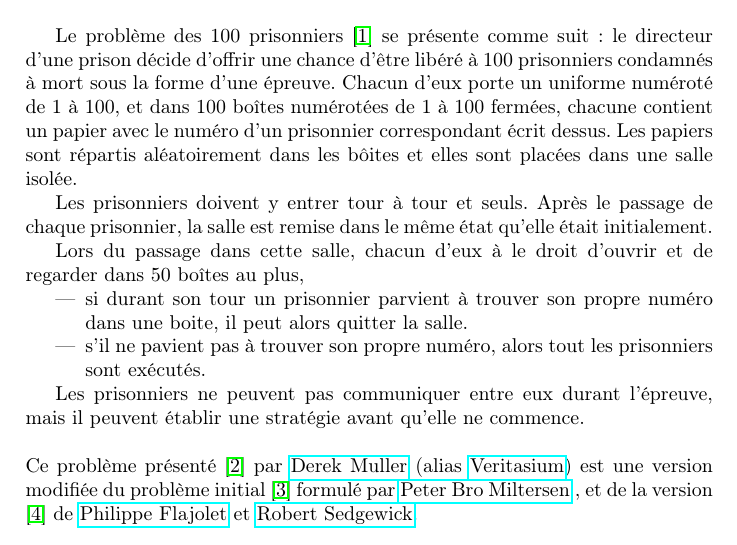
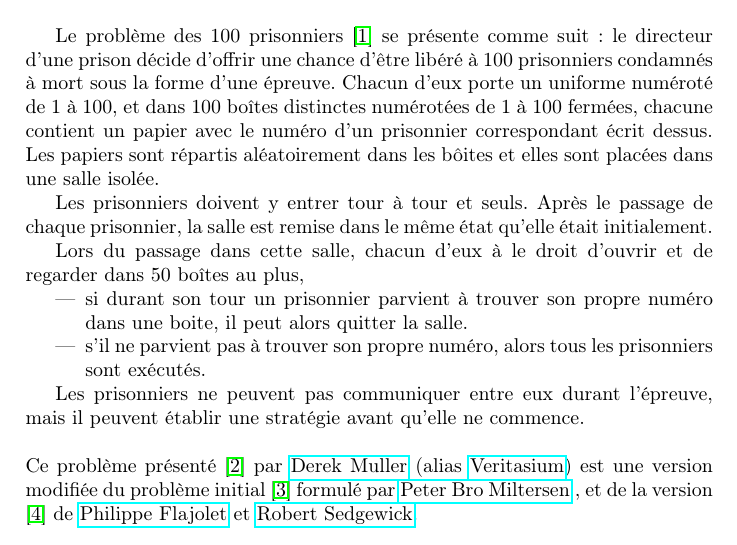
Before and after one commit to YanisLcn/100-prisoners, a LaTeX document (tex/Main.tex, which reads tex/Introduction.tex): part of page 2 of 3, cut so that both start at the same text. Compiled offline with pdfLaTeX.

Commit message:
fix: reword introduction & fix typo Thanks for the suggestions @YanisLcn.

```diff
--- a/tex/Introduction.tex
+++ b/tex/Introduction.tex
@@ -4,7 +4,7 @@ Le problème des 100 prisonniers \cite{100PrisonersProblem2023} se présente
 comme suit:
 le directeur d'une prison décide d'offrir une chance d'être libéré à 100 prisonniers
 condamnés à mort sous la forme d'une épreuve.
-Chacun d'eux porte un uniforme numéroté de 1 à 100, et dans 100 boîtes
+Chacun d'eux porte un uniforme numéroté de 1 à 100, et dans 100 boîtes distinctes
 numérotées de 1 à 100 fermées, chacune contient un papier avec le numéro d'un
 prisonnier correspondant écrit dessus.
 Les papiers sont répartis aléatoirement dans les bôites et elles sont placées dans une
@@ -22,7 +22,7 @@ et de regarder dans 50 boîtes au plus,
 	      si durant son tour un prisonnier parvient à trouver son propre numéro
 	      dans une boite, il peut alors quitter la salle.
 	\item
-	      s'il ne pavient pas à trouver son propre numéro, alors tout les
+	      s'il ne parvient pas à trouver son propre numéro, alors tous les
 	      prisonniers sont exécutés.
 \end{itemize}
 
```
